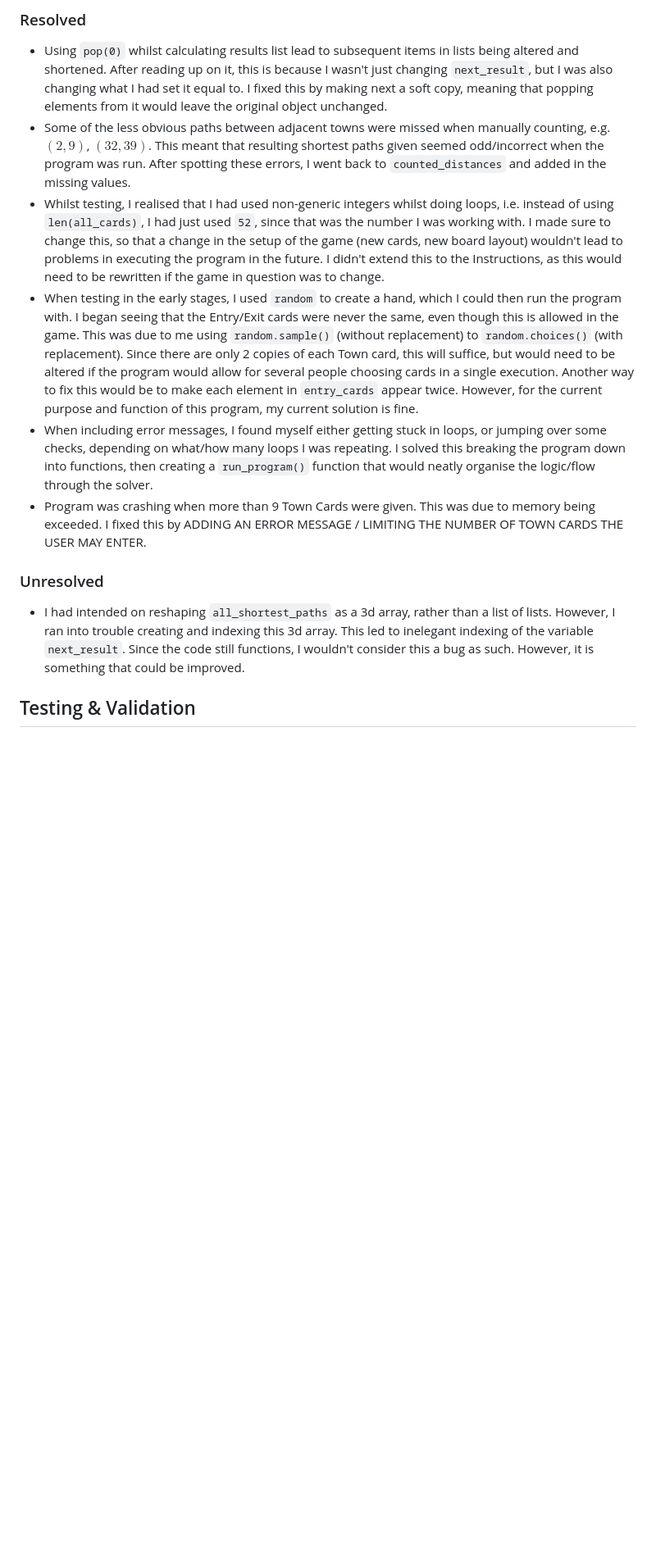
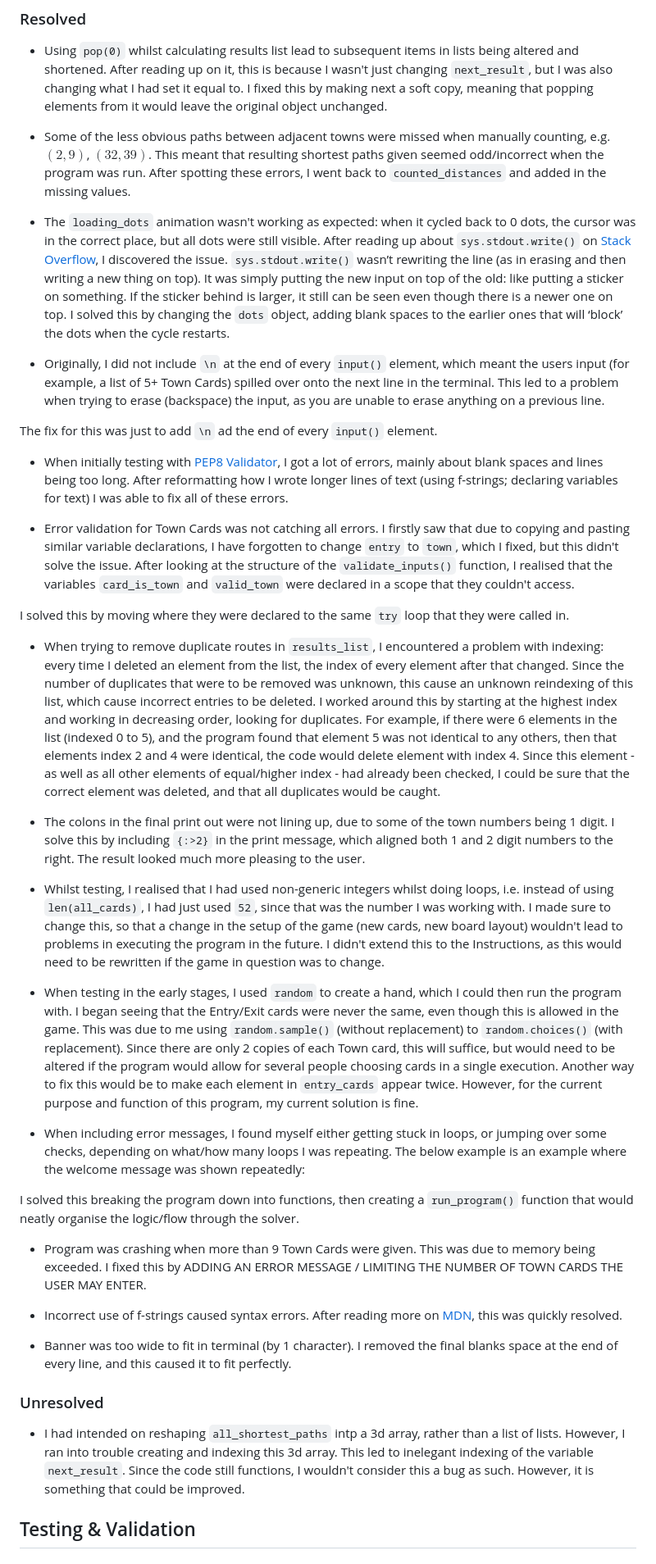
Before and after one commit to DiarmuidHenry/Project-03, a Markdown page: README.md, the part around one of its changes. Shown at 82% size. Drawn GitHub-style; blank space fills up the shorter version.

Commit message:
docs: Add more content to Issues/Bugs in README.

```diff
--- a/README.md
+++ b/README.md
@@ -207,15 +208,42 @@ In the **KEY** field, enter `PORT`. In the **VALUE** field, enter **8000**. Clic
 ### Resolved
 
 - Using `pop(0)` whilst calculating results list lead to subsequent items in lists being altered and shortened. After reading up on it, this is because I wasn't just changing `next_result`, but I was also changing what I had set it equal to. I fixed this by making next a soft copy, meaning that popping elements from it would leave the original object unchanged.
+
 - Some of the less obvious paths between adjacent towns were missed when manually counting, e.g. $(2,9)$, $(32,39)$. This meant that resulting shortest paths given seemed odd/incorrect when the program was run. After spotting these errors, I went back to `counted_distances` and added in the missing values.
+
+- The `loading_dots` animation wasn't working as expected: when it cycled back to 0 dots, the cursor was in the correct place, but all dots were still visible. After reading up about `sys.stdout.write()` on [Stack Overflow](#technology--resources), I discovered the issue. `sys.stdout.write()` wasn’t rewriting the line (as in erasing and then writing a new thing on top). It was simply putting the new input on top of the old: like putting a sticker on something. If the sticker behind is larger, it still can be seen even though there is a newer one on top. I solved this by changing the `dots` object, adding blank spaces to the earlier ones that will ‘block’ the dots when the cycle restarts.
+
+- Originally, I did not include `\n` at the end of every `input()` element, which meant the users input (for example, a list of 5+ Town Cards) spilled over onto the next line in the terminal. This led to a problem when trying to erase (backspace) the input, as you are unable to erase anything on a previous line.
+
+The fix for this was just to add `\n` ad the end of every `input()` element.
+
+- When initially testing with [PEP8 Validator](#technology--resources), I got a lot of errors, mainly about blank spaces and lines being too long. After reformatting how I wrote longer lines of text (using f-strings; declaring variables for text) I was able to fix all of these errors.
+
+- Error validation for Town Cards was not catching all errors. I firstly saw that due to copying and pasting similar variable declarations, I have forgotten to change `entry` to `town`, which I fixed, but this didn't solve the issue. After looking at the structure of the `validate_inputs()` function, I realised that the variables `card_is_town` and `valid_town` were declared in a scope that they couldn't access.
+
+I solved this by moving where they were declared to the same `try` loop that they were called in.
+
+- When trying to remove duplicate routes in `results_list`, I encountered a problem with indexing: every time I deleted an element from the list, the index of every element after that changed. Since the number of duplicates that were to be removed was unknown, this cause an unknown reindexing of this list, which cause incorrect entries to be deleted. I worked around this by starting at the highest index and working in decreasing order, looking for duplicates. For example, if there were 6 elements in the list (indexed 0 to 5), and the program found that element 5 was not identical to any others, then that elements index 2 and 4 were identical, the code would delete element with index 4. Since this element - as well as all other elements of equal/higher index - had already been checked, I could be sure that the correct element was deleted, and that all duplicates would be caught.
+
+- The colons in the final print out were not lining up, due to some of the town numbers being 1 digit. I solve this by including `{:>2}` in the print message, which aligned both 1 and 2 digit numbers to the right. The result looked much more pleasing to the user.
+
 - Whilst testing, I realised that I had used non-generic integers whilst doing loops, i.e. instead of using `len(all_cards)`, I had just used `52`, since that was the number I was working with. I made sure to change this, so that a change in the setup of the game (new cards, new board layout) wouldn't lead to problems in executing the program in the future. I didn't extend this to the Instructions, as this would need to be rewritten if the game in question was to change.
+
 - When testing in the early stages, I used `random` to create a hand, which I could then run the program with. I began seeing that the Entry/Exit cards were never the same, even though this is allowed in the game. This was due to me using `random.sample()` (without replacement) to `random.choices()` (with replacement). Since there are only 2 copies of each Town card, this will suffice, but would need to be altered if the program would allow for several people choosing cards in a single execution. Another way to fix this would be to make each element in `entry_cards` appear twice. However, for the current purpose and function of this program, my current solution is fine.
-- When including error messages, I found myself either getting stuck in loops, or jumping over some checks, depending on what/how many loops I was repeating. I solved this breaking the program down into functions, then creating a `run_program()` function that would neatly organise the logic/flow through the solver.
+
+- When including error messages, I found myself either getting stuck in loops, or jumping over some checks, depending on what/how many loops I was repeating. The below example is an example where the welcome message was shown repeatedly:
+
+I solved this breaking the program down into functions, then creating a `run_program()` function that would neatly organise the logic/flow through the solver.
+
 - Program was crashing when more than 9 Town Cards were given. This was due to memory being exceeded. I fixed this by ADDING AN ERROR MESSAGE / LIMITING THE NUMBER OF TOWN CARDS THE USER MAY ENTER.
+
+- Incorrect use of f-strings caused syntax errors. After reading more on [MDN](#technology--resources), this was quickly resolved.
+
+- Banner was too wide to fit in terminal (by 1 character). I removed the final blanks space at the end of every line, and this caused it to fit perfectly.
 
 ### Unresolved
 
-- I had intended on reshaping `all_shortest_paths` as a 3d array, rather than a list of lists. However, I ran into trouble creating and indexing this 3d array. This led to inelegant indexing of the variable `next_result`. Since the code still functions, I wouldn't consider this a bug as such. However, it is something that could be improved.
+- I had intended on reshaping `all_shortest_paths` intp a 3d array, rather than a list of lists. However, I ran into trouble creating and indexing this 3d array. This led to inelegant indexing of the variable `next_result`. Since the code still functions, I wouldn't consider this a bug as such. However, it is something that could be improved.
 
 ## Testing \& Validation
 
```
Also changed, not shown: other parts of README.md (+3 -0 lines).
